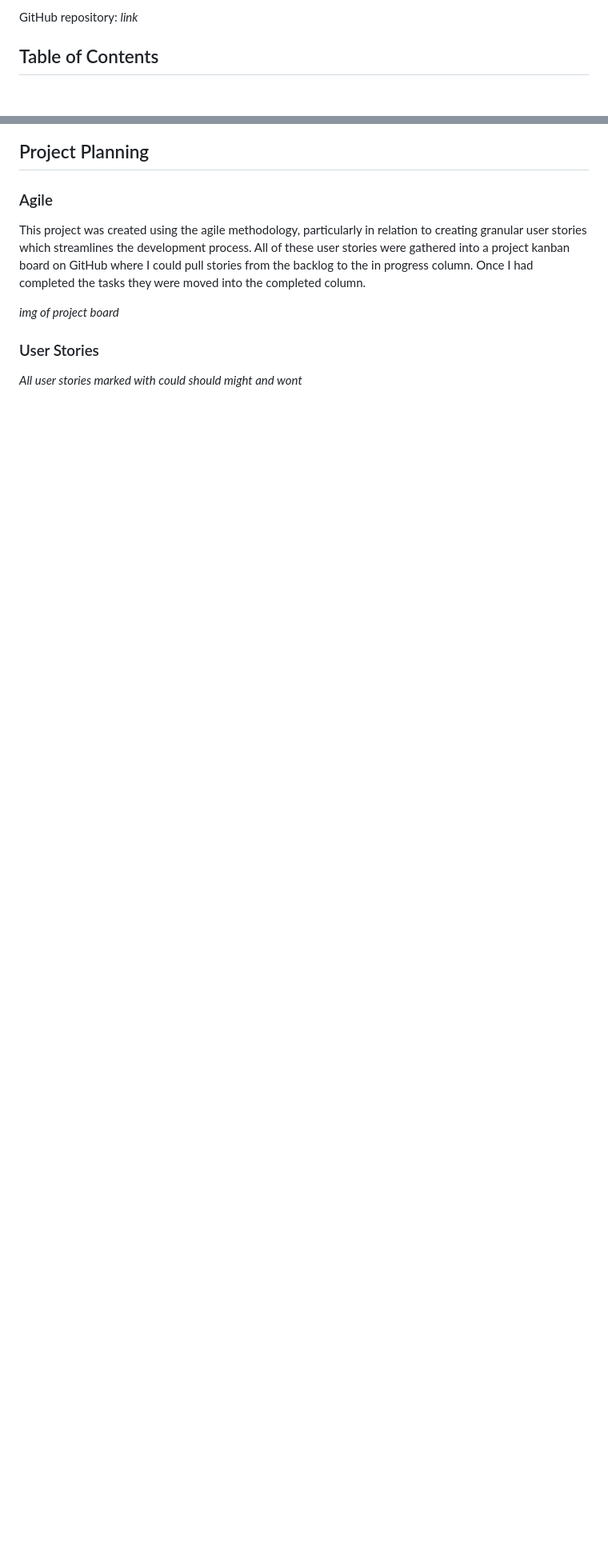
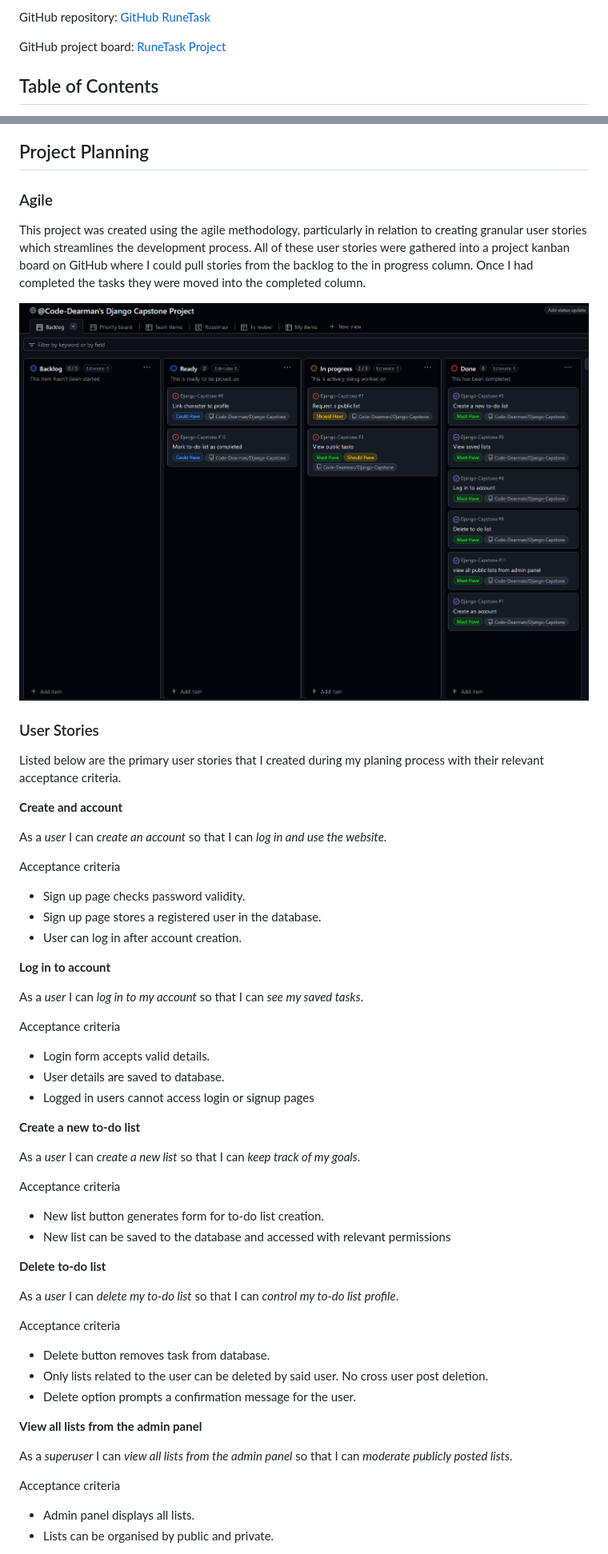
Before and after one commit to Code-Dearman/Django-Capstone, a Markdown page: README.md, 2 parts joined by grey strips. Shown: that part at 80% size. Drawn GitHub-style; pictures changed too: assets/readme_img/project_board_progress.png (added); blank space fills up the shorter version.

Commit message:
add user stories to readme

```diff
--- a/README.md
+++ b/README.md
@@ -10,5 +10,7 @@ Admin access link: _link_
 
-GitHub repository: _link_
+GitHub repository: [GitHub RuneTask](https://github.com/Code-Dearman/Django-Capstone)
+
+GitHub project board: [RuneTask Project](https://github.com/users/Code-Dearman/projects/4/views/1)
 
 ## Table of Contents
 
@@ -83,8 +83,52 @@ I decided to use the alternative font Roboto - Designed by Christian Robertson f
 
 This project was created using the agile methodology, particularly in relation to creating granular user stories which streamlines the development process. All of these user stories were gathered into a project kanban board on GitHub where I could pull stories from the backlog to the in progress column. Once I had completed the tasks they were moved into the completed column.
 
-_img of project board_
+![Project board in progress](assets/readme_img/project_board_progress.png)
 
 ### User Stories
 
-_All user stories marked with could should might and wont_
+Listed below are the primary user stories that I created during my planing process with their relevant acceptance criteria.
+
+**Create and account**
+
+As a *user* I can *create an account* so that I can *log in and use the website*.
+
+Acceptance criteria
+- Sign up page checks password validity.
+- Sign up page stores a registered user in the database.
+- User can log in after account creation.
+
+**Log in to account**
+
+As a *user* I can *log in to my account* so that I can *see my saved tasks*.
+
+Acceptance criteria
+- Login form accepts valid details.
+- User details are saved to database.
+- Logged in users cannot access login or signup pages
+
+**Create a new to-do list**
+
+As a *user* I can *create a new list* so that I can *keep track of my goals*.
+
+Acceptance criteria
+- New list button generates form for to-do list creation.
+- New list can be saved to the database and accessed with relevant permissions
+
+**Delete to-do list**
+
+As a *user* I can *delete my to-do list* so that I can *control my to-do list profile*.
+
+Acceptance criteria
+- Delete button removes task from database.
+- Only lists related to the user can be deleted by said user. No cross user post deletion.
+- Delete option prompts a confirmation message for the user.
+
+**View all lists from the admin panel**
+
+As a *superuser* I can *view all lists from the admin panel* so that I can *moderate publicly posted lists*.
+
+Acceptance criteria
+- Admin panel displays all lists.
+- Lists can be organised by public and private.
+
```
Also changed, not shown: other parts of README.md (+40 -8 lines), assets/readme_img/color_palette.png (added), assets/readme_img/runetask_colour_palette.png (deleted).
